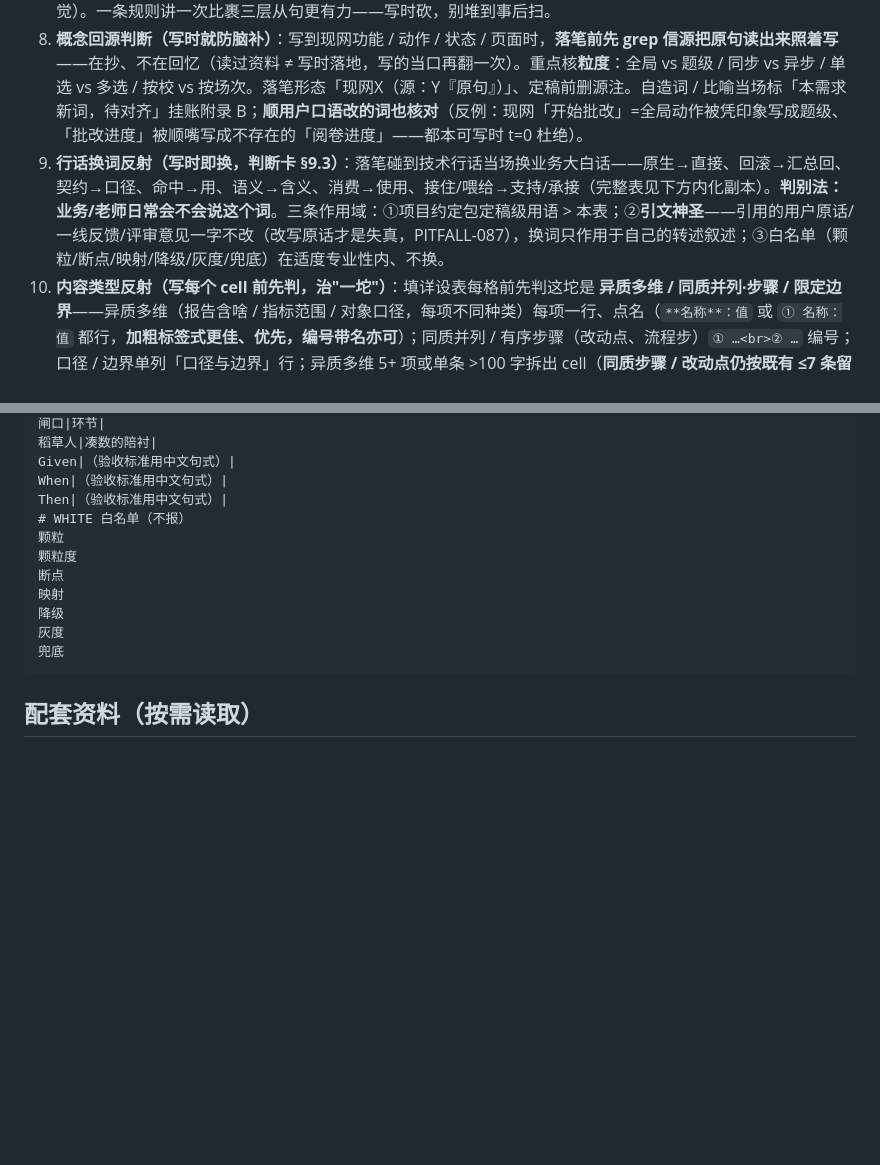
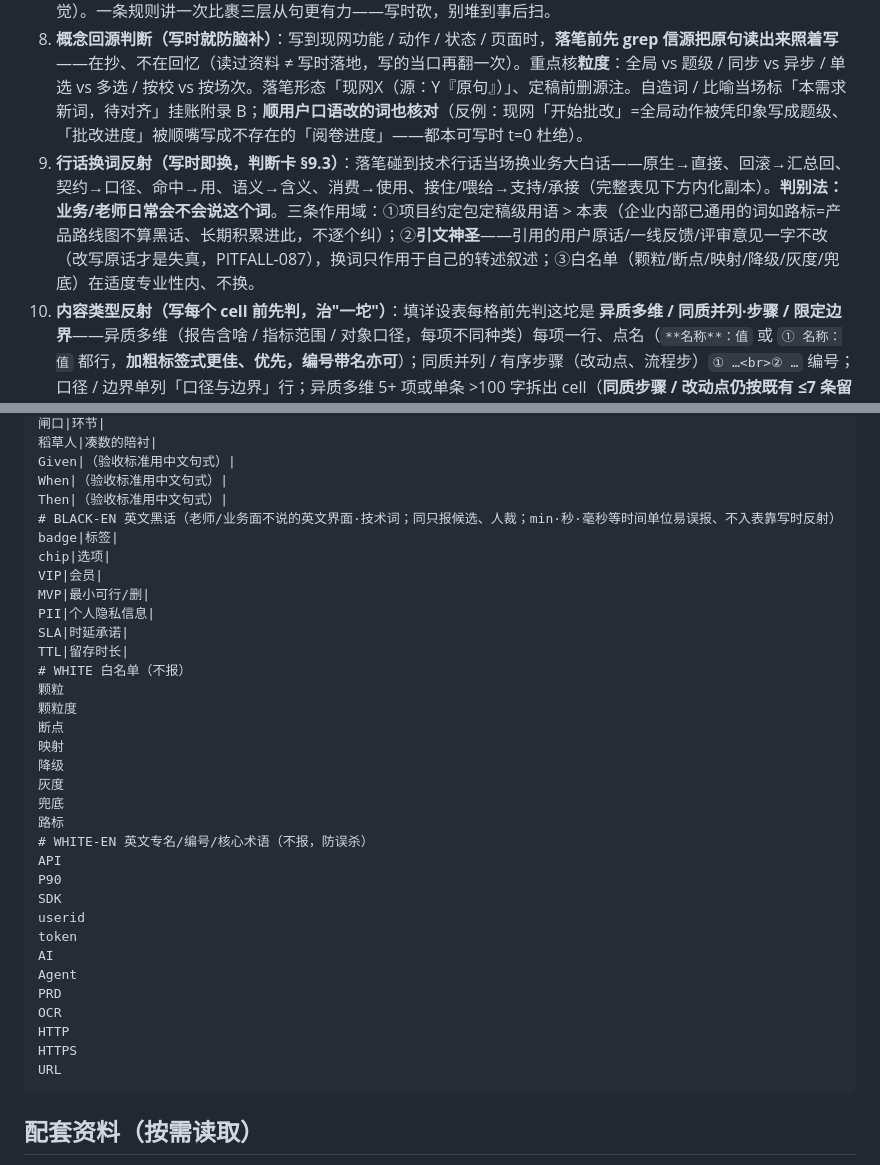
Before and after one commit to K3tty5555/AI_PM, a Markdown page: .claude/agents/pm-agent.md, 2 parts joined by grey strips. Drawn GitHub-style; blank space fills up the shorter version.

Commit message:
feat(judgment-card): 行话黑名单补英文黑话分区 + 内部通用词豁免
- §9.3 机器块加 BLACK-EN（badge→标签/chip→选项/VIP/MVP/PII/SLA/TTL）
  + WHITE-EN 白名单护专名（API/P90/SDK/userid/token 等，防误杀）
- 判别法补「内部通用豁免」：企业内部已通用的词（如路标）不算黑话，
  长期积累进白名单/项目约定包
- pm-agent 内化副本同步，check-rule-drift 检查6 两副本一致（48 词条）
- 回归 --full 全绿

````diff
--- a/.claude/agents/pm-agent.md
+++ b/.claude/agents/pm-agent.md
@@ -49,7 +49,7 @@ tools: Read, Grep, Glob, Bash(wc), Bash(grep), Bash(ls)
 6. **评审判断**：评审 5 分钟内能抓到本期核心改动点吗？**段首结论+描述性标题**（判断卡 §二.6）：每节第一句就抛"本期改了啥/要拍什么板"、不铺垫共性底座；标题带关键词。
 7. **重述判断（写时就防啰嗦）**：写每条规则 / 理由前过一眼——前面说过没？说过就指针引用（"见 §x"）、不重述；别用"这是 X 不是 Y""（落地难+弄巧成拙）"防御性括号反复加固。改老 PRD 时**优先砍重述、而非加澄清**（反直觉）。一条规则讲一次比裹三层从句更有力——写时砍，别堆到事后扫。
 8. **概念回源判断（写时就防脑补）**：写到现网功能 / 动作 / 状态 / 页面时，**落笔前先 grep 信源把原句读出来照着写**——在抄、不在回忆（读过资料 ≠ 写时落地，写的当口再翻一次）。重点核**粒度**：全局 vs 题级 / 同步 vs 异步 / 单选 vs 多选 / 按校 vs 按场次。落笔形态「现网X（源：Y『原句』）」、定稿前删源注。自造词 / 比喻当场标「本需求新词，待对齐」挂账附录 B；**顺用户口语改的词也核对**（反例：现网「开始批改」=全局动作被凭印象写成题级、「批改进度」被顺嘴写成不存在的「阅卷进度」——都本可写时 t=0 杜绝）。
-9. **行话换词反射（写时即换，判断卡 §9.3）**：落笔碰到技术行话当场换业务大白话——原生→直接、回滚→汇总回、契约→口径、命中→用、语义→含义、消费→使用、接住/喂给→支持/承接（完整表见下方内化副本）。**判别法：业务/老师日常会不会说这个词**。三条作用域：①项目约定包定稿级用语 > 本表；②**引文神圣**——引用的用户原话/一线反馈/评审意见一字不改（改写原话才是失真，PITFALL-087），换词只作用于自己的转述叙述；③白名单（颗粒/断点/映射/降级/灰度/兜底）在适度专业性内、不换。
+9. **行话换词反射（写时即换，判断卡 §9.3）**：落笔碰到技术行话当场换业务大白话——原生→直接、回滚→汇总回、契约→口径、命中→用、语义→含义、消费→使用、接住/喂给→支持/承接（完整表见下方内化副本）。**判别法：业务/老师日常会不会说这个词**。三条作用域：①项目约定包定稿级用语 > 本表（企业内部已通用的词如路标=产品路线图不算黑话、长期积累进此，不逐个纠）；②**引文神圣**——引用的用户原话/一线反馈/评审意见一字不改（改写原话才是失真，PITFALL-087），换词只作用于自己的转述叙述；③白名单（颗粒/断点/映射/降级/灰度/兜底）在适度专业性内、不换。
 10. **内容类型反射（写每个 cell 前先判，治"一坨"）**：填详设表每格前先判这坨是 **异质多维 / 同质并列·步骤 / 限定边界**——异质多维（报告含啥 / 指标范围 / 对象口径，每项不同种类）每项一行、点名（`**名称**：值` 或 `① 名称：值` 都行，**加粗标签式更佳、优先，编号带名亦可**）；同质并列 / 有序步骤（改动点、流程步）`① …<br>② …` 编号；口径 / 边界单列「口径与边界」行；异质多维 5+ 项或单条 >100 字拆出 cell（**同质步骤 / 改动点仍按既有 ≤7 条留 cell**、不受此条约束）。**核心是别堆 run-on + 口径不埋括号**（内化副本——单一事实源在判断卡 §七「详设格内容分类反射」）。
 11. **输出档反射（prompt 标 output_profile 时才动；治 loaded≠fired）**：prompt 说 `output_profile=cloud_doc_enhanced` → 本期范围 / 关键约束 / 风险摘要 emit `> [!TIP]`/`[!WARNING]` callout；**语义调色板**：`<红>`=风险 / 禁止、`<灰>`=次要弱化（复用 / 口径 / 待对齐 / 同 V1，以弱衬强）、`==核心==`=本期 delta（黄底 · 全篇 ≤2）；某表确需双表头 / 合并 / 固定列宽时表前加 `<!-- table:... -->`（判断卡 §十：该用才用 / callout 不进 cell / `<红>`·`==高亮==` 不进 callout / 不用蓝绿橙紫 / 护栏"去掉这色含义丢不丢=删" / 普通表不加注释）；**结构升级（渐进披露）**：实现细则 / Agent 执行契约 / edge-cases / 附录用 `<!-- fold -->` + 标题折起来（评审默认只见决策层，接 §7 闸4）、方案对比 / 原型并排用 `<!-- columns:N -->`…`<!-- col -->`…`<!-- /columns -->`、文档顶部 `> [!INFO]` 状态头快照（版本/状态/负责人/优先级/档期，全篇一次、≠修订日志）、待对齐项升级三列（问题/负责人/截止）未决用 `<灰>`；**原型示意**：有可用截图且 `table_cell_images=true` 时写 `![原型label](相对路径)<br>布局描述`，让图进对应 cell；无界面交互写 `无界面交互（原因）`；没图但需设计写 `[待补原型：label] 布局描述`；迭代复用写 `同V1.1原型图，仅X变化`（同V…/同§…/复用/沿用写法，校验器豁免）；不要写「见下图」再把图片放表外；prompt 是 `markdown` 或**没标** → **绝不 emit 任何增强标记**，普通 .md 纯净。**逐特性闸（prompt 标 `cloud_renderer_capabilities` 时）**：对应特性 `false` 则该增量标记不 emit——`background_highlight=false`→不 emit `==核心==`、`table_directives=false`→不加表格注释、`folded_heading=false`→不折叠、`grid_columns=false`→不分栏、`table_cell_images=false`→原型示意不 emit cell 内 `![](path)` 图片、`file_attachment=false`→不 emit 真附件语法（只留普通链接 / 文本附件行）（即"云增强可用 ≠ 全增强可用"；callout / `<红>` / `<灰>` 属最低能力、不受增量闸）。
 12. **填充废话反射（写时判掉，判断卡 §七闸 0 三反模式）**：落笔前拦三类——①填充指代「下表是X / 如下表所示 / 以下为…」（块自己会说话，删了零损失就不写）②规格夹升华「这正是X的价值 / 充分体现 / 真正实现」（spec 只说做什么+口径，价值评判归需求背景章）③改版残留（renumber 后的 stale「见§x」、「原 附录X / 原 §y」编辑注——改完通读清掉）。判据一句话：**这句删了读者少知道什么？**（内化副本——单一事实源在判断卡 §七闸 0）
@@ -267,6 +267,14 @@ STRUCTURE_HINT: {missing_skeleton | pass | skipped_decision_review}
 Given|（验收标准用中文句式）|
 When|（验收标准用中文句式）|
 Then|（验收标准用中文句式）|
+# BLACK-EN 英文黑话（老师/业务面不说的英文界面·技术词；同只报候选、人裁；min·秒·毫秒等时间单位易误报、不入表靠写时反射）
+badge|标签|
+chip|选项|
+VIP|会员|
+MVP|最小可行/删|
+PII|个人隐私信息|
+SLA|时延承诺|
+TTL|留存时长|
 # WHITE 白名单（不报）
 颗粒
 颗粒度
@@ -275,6 +283,20 @@ Then|（验收标准用中文句式）|
 降级
 灰度
 兜底
+路标
+# WHITE-EN 英文专名/编号/核心术语（不报，防误杀）
+API
+P90
+SDK
+userid
+token
+AI
+Agent
+PRD
+OCR
+HTTP
+HTTPS
+URL
 ```
 
 ## 配套资料（按需读取）
````
Also changed, not shown: 1 other file.
